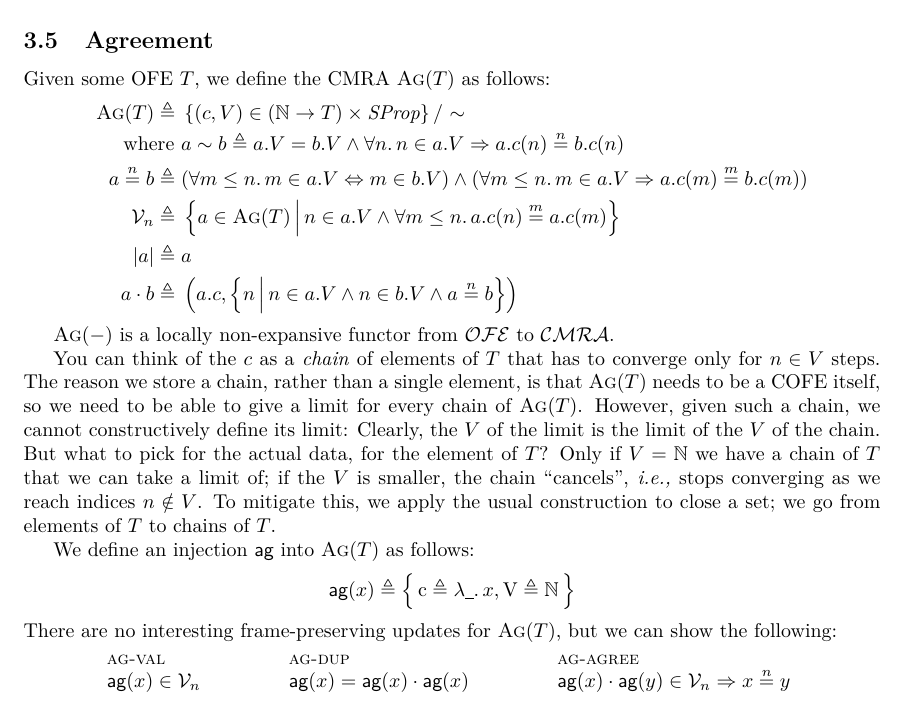
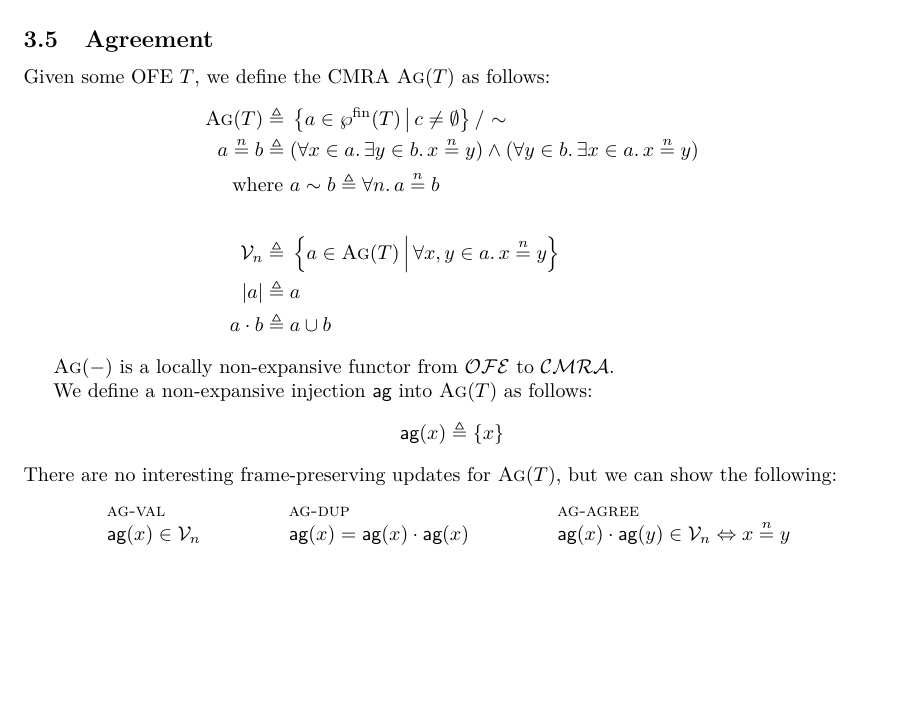
Before and after one commit to izgzhen/iris-coq, a LaTeX paper (docs/iris.tex, which reads docs/constructions.tex): part of page 10 of 33, cut so that both start at the same text, the shorter picture padded with empty space. Compiled offline with pdfLaTeX.

Commit message:
docs: update agreement construction

```diff
--- a/docs/constructions.tex
+++ b/docs/constructions.tex
@@ -141,35 +141,28 @@ $K \fpfn (-)$ is a locally non-expansive functor from $\CMRAs$ to $\CMRAs$.
 
 Given some OFE $\cofe$, we define the CMRA $\agm(\cofe)$ as follows:
 \begin{align*}
-  \agm(\cofe) \eqdef{}& \set{(c, V) \in (\nat \to \cofe) \times \SProp}/\ {\sim} \\[-0.2em]
-  \textnormal{where }& \melt \sim \meltB \eqdef{} \melt.V = \meltB.V \land
-    \All n. n \in \melt.V \Ra \melt.c(n) \nequiv{n} \meltB.c(n)  \\
+  \agm(\cofe) \eqdef{}& \setComp{\melt \in \finpset\cofe}{c \neq \emptyset} /\ {\sim} \\[-0.2em]
+  \melt \nequiv{n} \meltB \eqdef{}& (\All x \in \melt. \Exists y \in \meltB. x \nequiv{n} y) \land (\All y \in \meltB. \Exists x \in \melt. x \nequiv{n} y) \\
+  \textnormal{where }& \melt \sim \meltB \eqdef{} \All n. \melt \nequiv{n} \meltB  \\
+~\\
 %    \All n \in {\melt.V}.\, \melt.x \nequiv{n} \meltB.x \\
-  \melt \nequiv{n} \meltB \eqdef{}& (\All m \leq n. m \in \melt.V \Lra m \in \meltB.V) \land (\All m \leq n. m \in \melt.V \Ra \melt.c(m) \nequiv{m} \meltB.c(m)) \\
-  \mval_n \eqdef{}& \setComp{\melt \in \agm(\cofe)}{ n \in \melt.V \land \All m \leq n. \melt.c(n) \nequiv{m} \melt.c(m) } \\
+  \mval_n \eqdef{}& \setComp{\melt \in \agm(\cofe)}{ \All x, y \in \melt. x \nequiv{n} y } \\
   \mcore\melt \eqdef{}& \melt \\
-  \melt \mtimes \meltB \eqdef{}& \left(\melt.c, \setComp{n}{n \in \melt.V \land n \in \meltB.V \land \melt \nequiv{n} \meltB }\right)
+  \melt \mtimes \meltB \eqdef{}& \melt \cup \meltB
 \end{align*}
 %Note that the carrier $\agm(\cofe)$ is a \emph{record} consisting of the two fields $c$ and $V$.
 
 $\agm(-)$ is a locally non-expansive functor from $\OFEs$ to $\CMRAs$.
 
-You can think of the $c$ as a \emph{chain} of elements of $\cofe$ that has to converge only for $n \in V$ steps.
-The reason we store a chain, rather than a single element, is that $\agm(\cofe)$ needs to be a COFE itself, so we need to be able to give a limit for every chain of $\agm(\cofe)$.
-However, given such a chain, we cannot constructively define its limit: Clearly, the $V$ of the limit is the limit of the $V$ of the chain.
-But what to pick for the actual data, for the element of $\cofe$?
-Only if $V = \nat$ we have a chain of $\cofe$ that we can take a limit of; if the $V$ is smaller, the chain ``cancels'', \ie stops converging as we reach indices $n \notin V$.
-To mitigate this, we apply the usual construction to close a set; we go from elements of $\cofe$ to chains of $\cofe$.
-
-We define an injection $\aginj$ into $\agm(\cofe)$ as follows:
-\[ \aginj(x) \eqdef \record{\mathrm c \eqdef \Lam \any. x, \mathrm V \eqdef \nat} \]
+We define a non-expansive injection $\aginj$ into $\agm(\cofe)$ as follows:
+\[ \aginj(x) \eqdef \set{x} \]
 There are no interesting frame-preserving updates for $\agm(\cofe)$, but we can show the following:
 \begin{mathpar}
   \axiomH{ag-val}{\aginj(x) \in \mval_n}
 
   \axiomH{ag-dup}{\aginj(x) = \aginj(x)\mtimes\aginj(x)}
 
-  \axiomH{ag-agree}{\aginj(x) \mtimes \aginj(y) \in \mval_n \Ra x \nequiv{n} y}
+  \axiomH{ag-agree}{\aginj(x) \mtimes \aginj(y) \in \mval_n \Lra x \nequiv{n} y}
 \end{mathpar}
 
 
```
Also changed, not shown: CHANGELOG.md.
